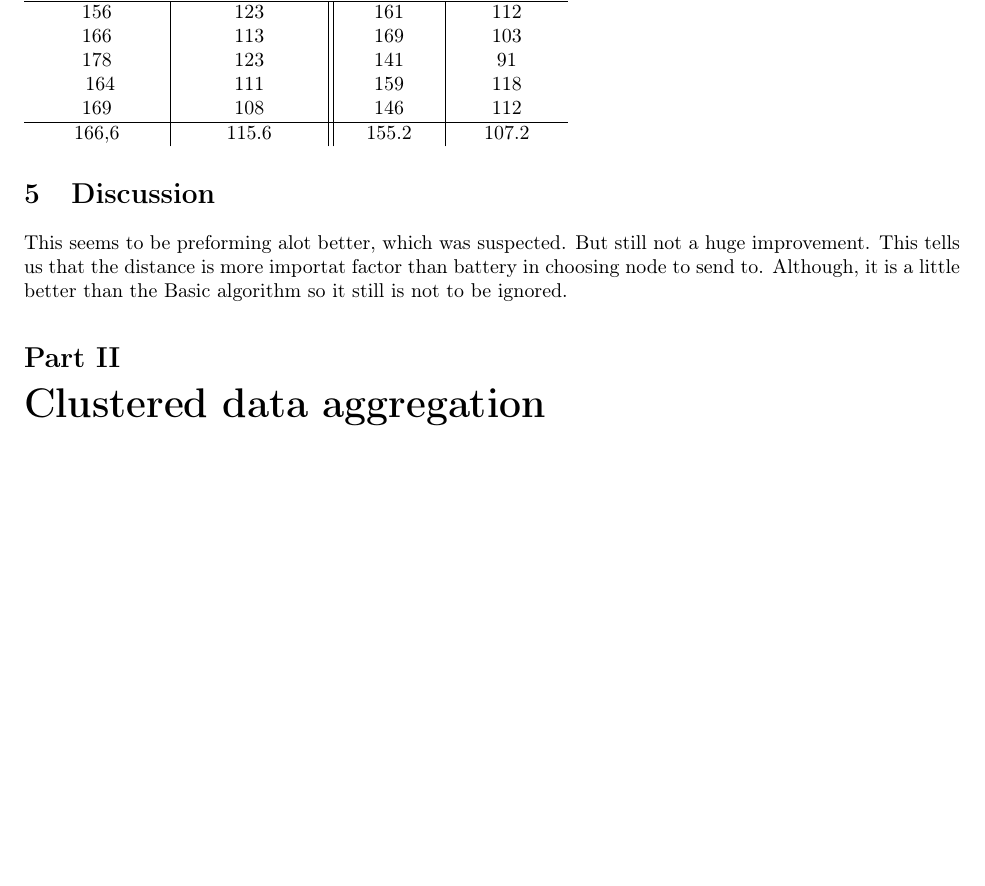
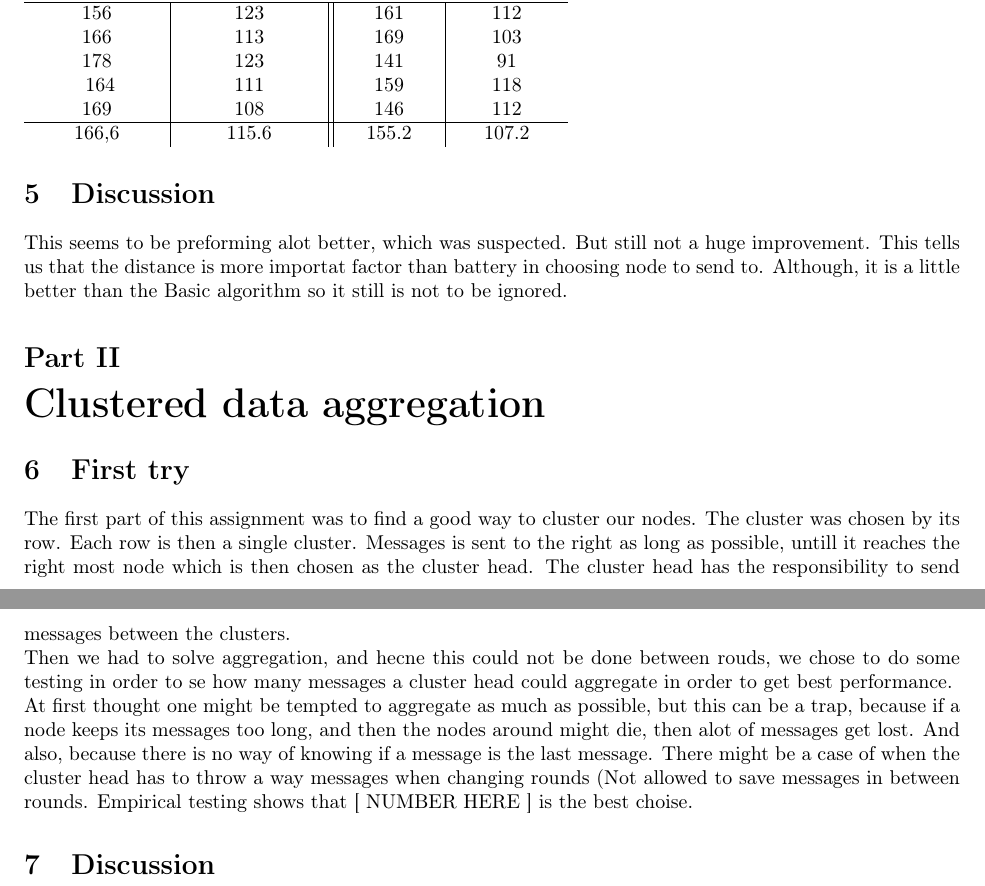
Before and after one commit to AndersNordin/tda297, a LaTeX document (Lab3/lab3.tex): part of page 3 of 3 before the commit and two parts of pages 3 and 4 of 4 after it, the two joined at a grey line, cut so that both start at the same text, the shorter picture padded with empty space. Compiled offline with pdfLaTeX.

Commit message:
skrivit lite

```diff
--- a/Lab3/lab3.tex
+++ b/Lab3/lab3.tex
@@ -121,4 +121,24 @@
       in choosing node to send to. Although, it is a little better than the Basic algorithm
       so it still is not to be ignored.
 \part{Clustered data aggregation}
+  \section{First try}
+    The first part of this assignment was to find a good way to cluster our nodes.
+    The cluster was chosen by its row. Each row is then a single cluster. Messages
+    is sent to the right as long as possible, untill it reaches the right most
+    node which is then chosen as the cluster head. The cluster head has the
+    responsibility to send messages between the clusters.\\
+    Then we had to solve aggregation, and hecne this could not be done between
+    rouds, we chose to do some testing in order to se how many messages a cluster
+    head could aggregate in order to get best performance.\\
+    At first thought one might be tempted to aggregate as much as possible, but
+    this can be a trap, because if a node keeps its messages too long, and then
+    the nodes around might die, then alot of messages get lost. And also, because
+    there is no way of knowing if a message is the last message. There might be
+    a case of when the cluster head has to throw a way messages when changing
+    rounds (Not allowed to save messages in between rounds. Empirical testing
+    shows that [ NUMBER HERE ] is the best choise.
+
+
+  \section{Discussion}
+
   \end{document}
```
